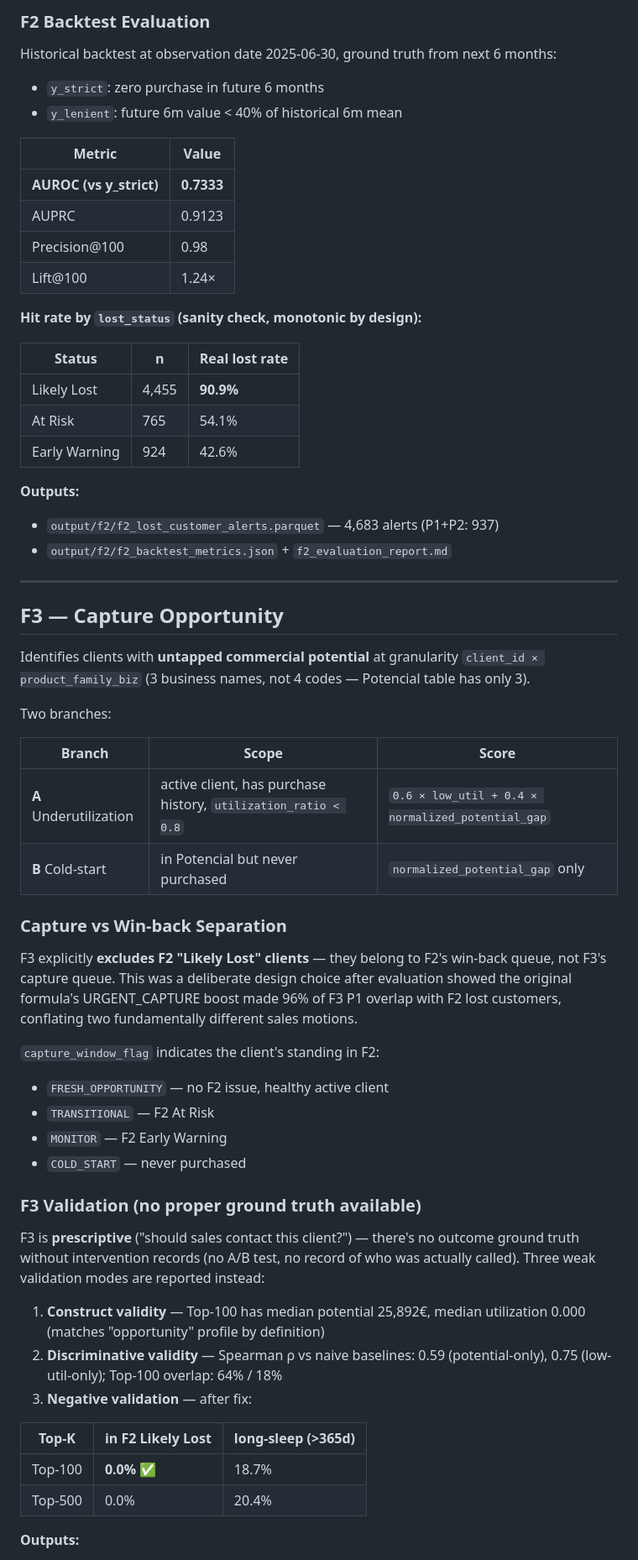
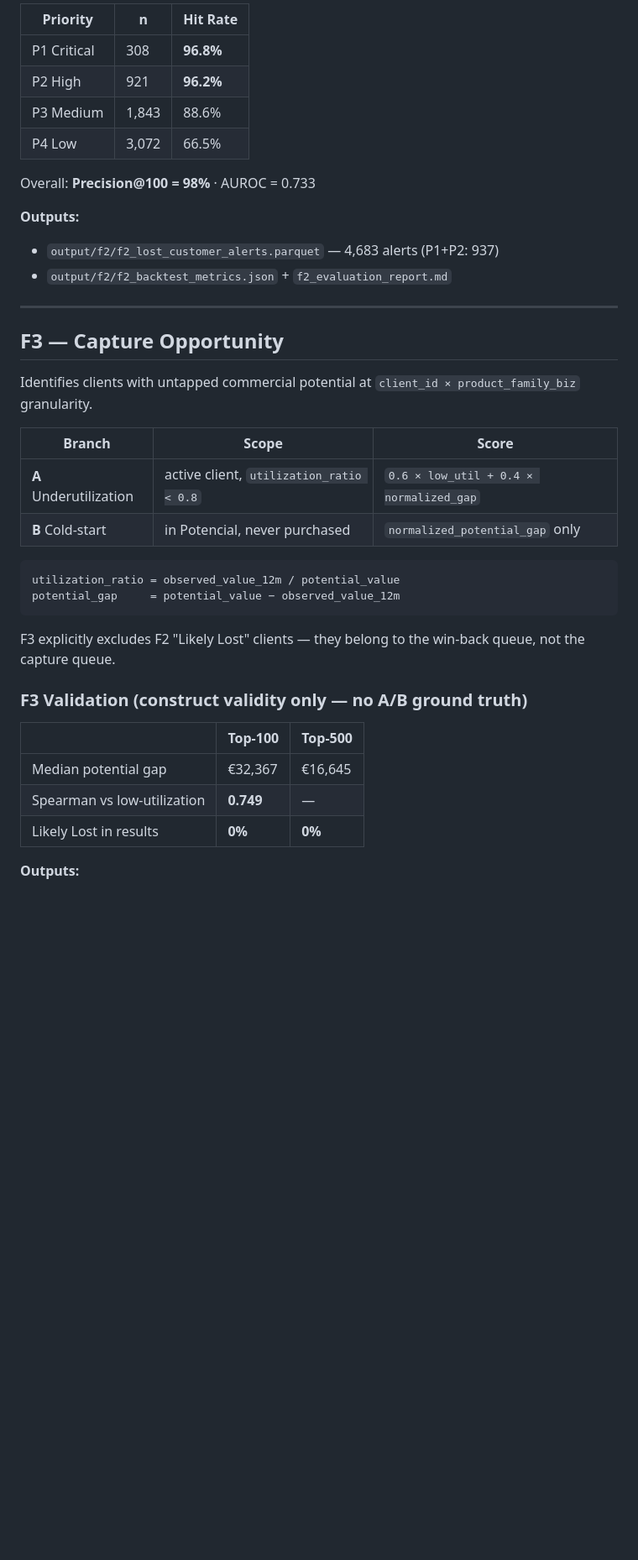
Before and after one commit to Wichai-pan/interbcn_Nansolutions, a Markdown page: README.md, the part around one of its changes. Shown at 84% size. Drawn GitHub-style; blank space fills up the shorter version.

````diff
--- a/README.md
+++ b/README.md
@@ -229,24 +236,12 @@ pattern_deterioration_score = 0.5 × volume_drop + 0.5 × frequency_drop
 
-### F2 Backtest Evaluation
+| Priority | n | Hit Rate |
+|---|---|---|
+| P1 Critical | 308 | **96.8%** |
+| P2 High | 921 | **96.2%** |
+| P3 Medium | 1,843 | 88.6% |
+| P4 Low | 3,072 | 66.5% |
 
-Historical backtest at observation date 2025-06-30, ground truth from next 6 months:
-- `y_strict`: zero purchase in future 6 months
-- `y_lenient`: future 6m value < 40% of historical 6m mean
-
-| Metric | Value |
-|---|---|
-| **AUROC (vs y_strict)** | **0.7333** |
-| AUPRC | 0.9123 |
-| Precision@100 | 0.98 |
-| Lift@100 | 1.24× |
-
-**Hit rate by `lost_status` (sanity check, monotonic by design):**
-
-| Status | n | Real lost rate |
-|---|---|---|
-| Likely Lost | 4,455 | **90.9%** |
-| At Risk | 765 | 54.1% |
-| Early Warning | 924 | 42.6% |
+Overall: **Precision@100 = 98%** · AUROC = 0.733
 
 **Outputs:**
 - `output/f2/f2_lost_customer_alerts.parquet` — 4,683 alerts (P1+P2: 937)
@@ -256,37 +251,27 @@ Historical backtest at observation date 2025-06-30, ground truth from next 6 mon
 
 ## F3 — Capture Opportunity
 
-Identifies clients with **untapped commercial potential** at granularity `client_id × product_family_biz` (3 business names, not 4 codes — Potencial table has only 3).
-
-Two branches:
+Identifies clients with untapped commercial potential at `client_id × product_family_biz` granularity.
 
 | Branch | Scope | Score |
 |---|---|---|
-| **A** Underutilization | active client, has purchase history, `utilization_ratio < 0.8` | `0.6 × low_util + 0.4 × normalized_potential_gap` |
-| **B** Cold-start | in Potencial but never purchased | `normalized_potential_gap` only |
+| **A** Underutilization | active client, `utilization_ratio < 0.8` | `0.6 × low_util + 0.4 × normalized_gap` |
+| **B** Cold-start | in Potencial, never purchased | `normalized_potential_gap` only |
 
-### Capture vs Win-back Separation
+```
+utilization_ratio = observed_value_12m / potential_value
+potential_gap     = potential_value − observed_value_12m
+```
 
-F3 explicitly **excludes F2 "Likely Lost" clients** — they belong to F2's win-back queue, not F3's capture queue. This was a deliberate design choice after evaluation showed the original formula's URGENT_CAPTURE boost made 96% of F3 P1 overlap with F2 lost customers, conflating two fundamentally different sales motions.
+F3 explicitly excludes F2 "Likely Lost" clients — they belong to the win-back queue, not the capture queue.
 
-`capture_window_flag` indicates the client's standing in F2:
-- `FRESH_OPPORTUNITY` — no F2 issue, healthy active client
-- `TRANSITIONAL` — F2 At Risk
-- `MONITOR` — F2 Early Warning
-- `COLD_START` — never purchased
+### F3 Validation (construct validity only — no A/B ground truth)
 
-### F3 Validation (no proper ground truth available)
-
-F3 is **prescriptive** ("should sales contact this client?") — there's no outcome ground truth without intervention records (no A/B test, no record of who was actually called). Three weak validation modes are reported instead:
-
-1. **Construct validity** — Top-100 has median potential 25,892€, median utilization 0.000 (matches "opportunity" profile by definition)
-2. **Discriminative validity** — Spearman ρ vs naive baselines: 0.59 (potential-only), 0.75 (low-util-only); Top-100 overlap: 64% / 18%
-3. **Negative validation** — after fix:
-
-| Top-K | in F2 Likely Lost | long-sleep (>365d) |
+| | Top-100 | Top-500 |
 |---|---|---|
-| Top-100 | **0.0%** ✅ | 18.7% |
-| Top-500 | 0.0% | 20.4% |
+| Median potential gap | €32,367 | €16,645 |
+| Spearman vs low-utilization | **0.749** | — |
+| Likely Lost in results | **0%** | **0%** |
 
 **Outputs:**
 - `output/f3/f3_capture_opportunity_alerts.parquet` — 12,367 alerts (P1+P2: 2,522)
````
Also changed, not shown: other parts of README.md (+154 -141 lines).
